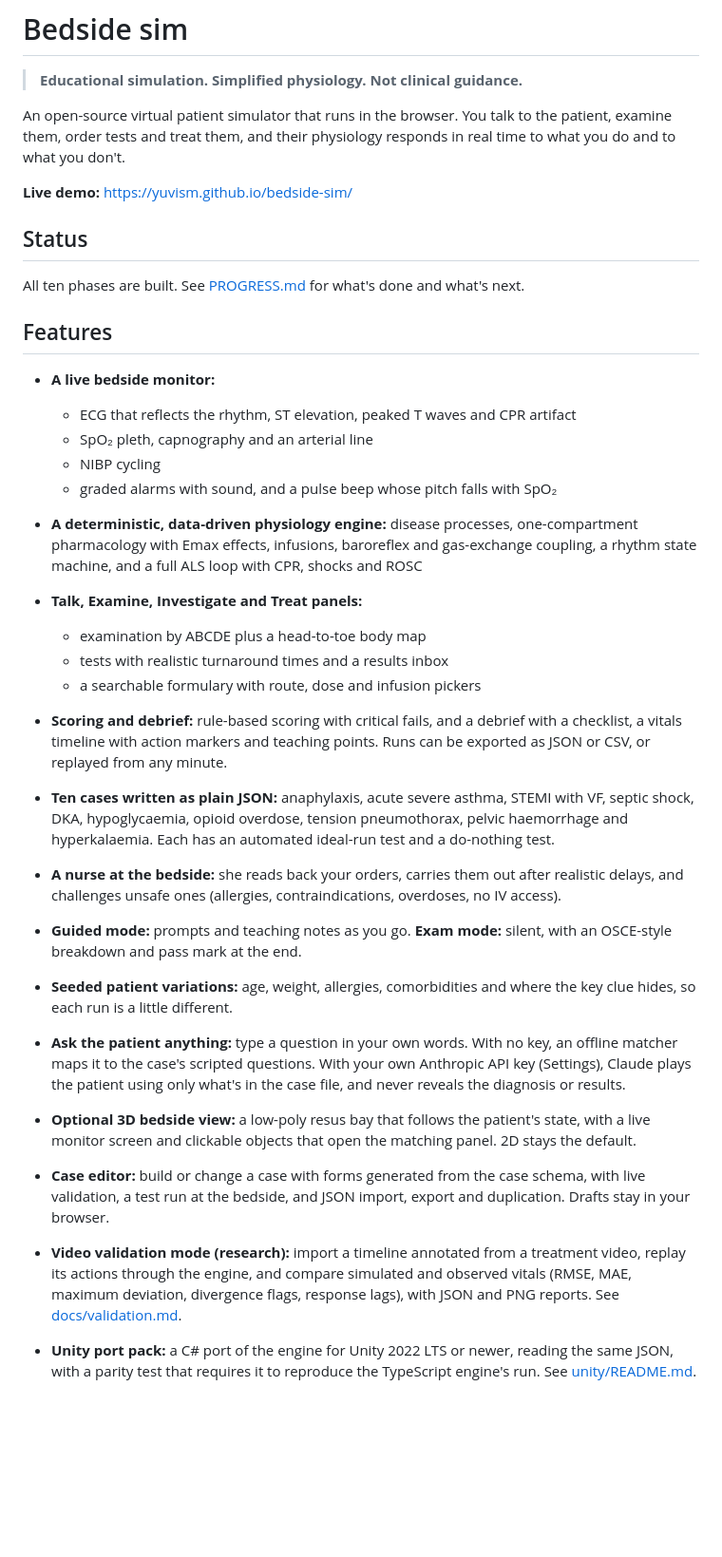
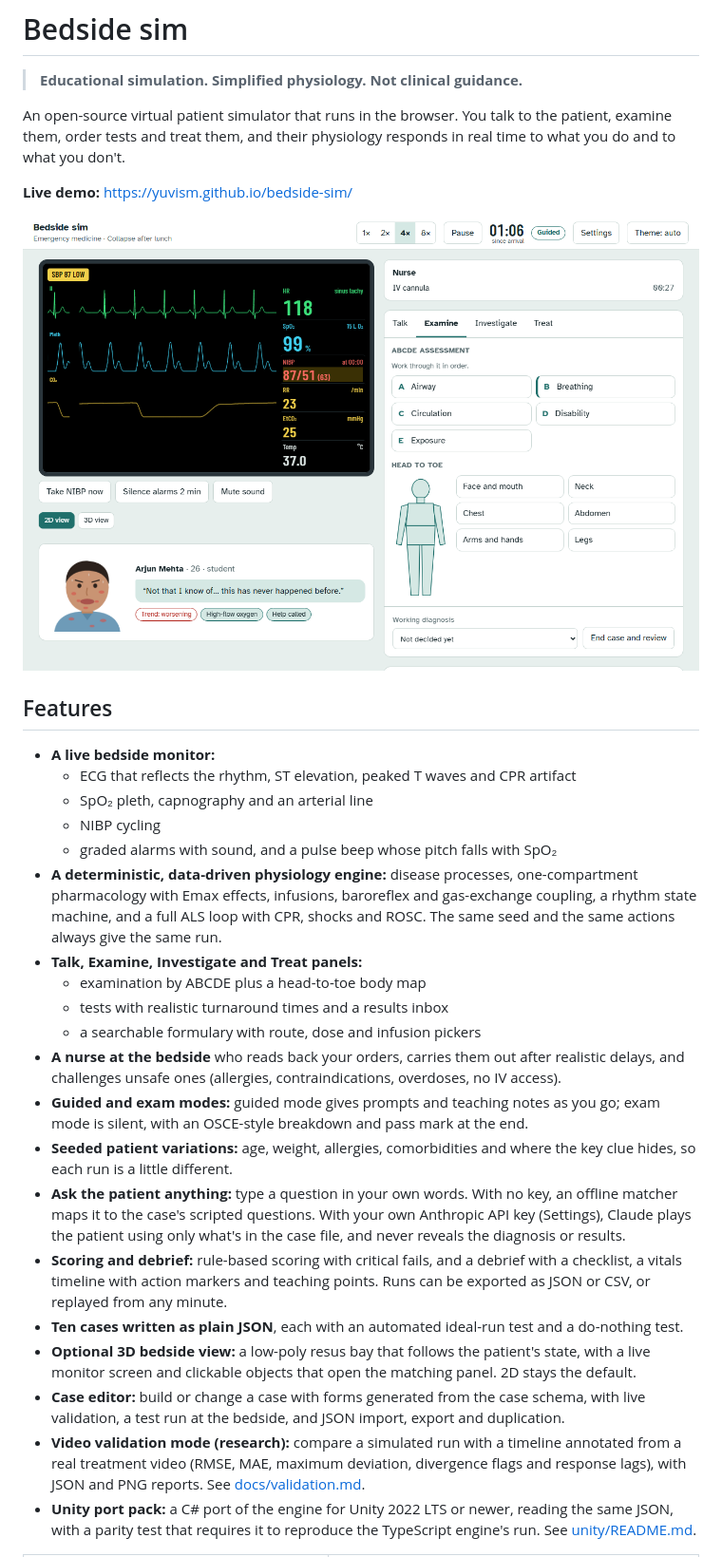
Before and after one commit to yuvism/bedside-sim, a Markdown page: README.md, the part around one of its changes. Shown at 95% size. GitHub-like rendering; pictures changed too: docs/images/bedside.png (added); blank space fills up the shorter version.

```diff
--- a/README.md
+++ b/README.md
@@ -6,9 +6,7 @@ An open-source virtual patient simulator that runs in the browser. You talk to t
 
 **Live demo:** https://yuvism.github.io/bedside-sim/
 
-## Status
-
-All ten phases are built. See [PROGRESS.md](PROGRESS.md) for what's done and what's next.
+![The bedside: a live monitor with a low blood pressure alarm, the patient, the nurse's task list and the ABCDE examination panel](docs/images/bedside.png)
 
 ## Features
 
@@ -17,20 +15,19 @@ All ten phases are built. See [PROGRESS.md](PROGRESS.md) for what's done and wha
   - SpO₂ pleth, capnography and an arterial line
   - NIBP cycling
   - graded alarms with sound, and a pulse beep whose pitch falls with SpO₂
-- **A deterministic, data-driven physiology engine:** disease processes, one-compartment pharmacology with Emax effects, infusions, baroreflex and gas-exchange coupling, a rhythm state machine, and a full ALS loop with CPR, shocks and ROSC
+- **A deterministic, data-driven physiology engine:** disease processes, one-compartment pharmacology with Emax effects, infusions, baroreflex and gas-exchange coupling, a rhythm state machine, and a full ALS loop with CPR, shocks and ROSC. The same seed and the same actions always give the same run.
 - **Talk, Examine, Investigate and Treat panels:**
   - examination by ABCDE plus a head-to-toe body map
   - tests with realistic turnaround times and a results inbox
   - a searchable formulary with route, dose and infusion pickers
-- **Scoring and debrief:** rule-based scoring with critical fails, and a debrief with a checklist, a vitals timeline with action markers and teaching points. Runs can be exported as JSON or CSV, or replayed from any minute.
-- **Ten cases written as plain JSON:** anaphylaxis, acute severe asthma, STEMI with VF, septic shock, DKA, hypoglycaemia, opioid overdose, tension pneumothorax, pelvic haemorrhage and hyperkalaemia. Each has an automated ideal-run test and a do-nothing test.
-
-- **A nurse at the bedside:** she reads back your orders, carries them out after realistic delays, and challenges unsafe ones (allergies, contraindications, overdoses, no IV access).
-- **Guided mode:** prompts and teaching notes as you go. **Exam mode:** silent, with an OSCE-style breakdown and pass mark at the end.
+- **A nurse at the bedside** who reads back your orders, carries them out after realistic delays, and challenges unsafe ones (allergies, contraindications, overdoses, no IV access).
+- **Guided and exam modes:** guided mode gives prompts and teaching notes as you go; exam mode is silent, with an OSCE-style breakdown and pass mark at the end.
 - **Seeded patient variations:** age, weight, allergies, comorbidities and where the key clue hides, so each run is a little different.
 - **Ask the patient anything:** type a question in your own words. With no key, an offline matcher maps it to the case's scripted questions. With your own Anthropic API key (Settings), Claude plays the patient using only what's in the case file, and never reveals the diagnosis or results.
+- **Scoring and debrief:** rule-based scoring with critical fails, and a debrief with a checklist, a vitals timeline with action markers and teaching points. Runs can be exported as JSON or CSV, or replayed from any minute.
+- **Ten cases written as plain JSON**, each with an automated ideal-run test and a do-nothing test.
 - **Optional 3D bedside view:** a low-poly resus bay that follows the patient's state, with a live monitor screen and clickable objects that open the matching panel. 2D stays the default.
-- **Case editor:** build or change a case with forms generated from the case schema, with live validation, a test run at the bedside, and JSON import, export and duplication. Drafts stay in your browser.
-- **Video validation mode (research):** import a timeline annotated from a treatment video, replay its actions through the engine, and compare simulated and observed vitals (RMSE, MAE, maximum deviation, divergence flags, response lags), with JSON and PNG reports. See [docs/validation.md](docs/validation.md).
+- **Case editor:** build or change a case with forms generated from the case schema, with live validation, a test run at the bedside, and JSON import, export and duplication.
+- **Video validation mode (research):** compare a simulated run with a timeline annotated from a real treatment video (RMSE, MAE, maximum deviation, divergence flags and response lags), with JSON and PNG reports. See [docs/validation.md](docs/validation.md).
 - **Unity port pack:** a C# port of the engine for Unity 2022 LTS or newer, reading the same JSON, with a parity test that requires it to reproduce the TypeScript engine's run. See [unity/README.md](unity/README.md).
 
```
Also changed, not shown: other parts of README.md (+70 -19 lines), CONTRIBUTING.md (added, +105 -0 lines), PROGRESS.md (+9 -2 lines), docs/images/bay-3d.png (added), docs/images/debrief.png (added), docs/images/editor.png (added), docs/images/validation.png (added), 6 other files.
